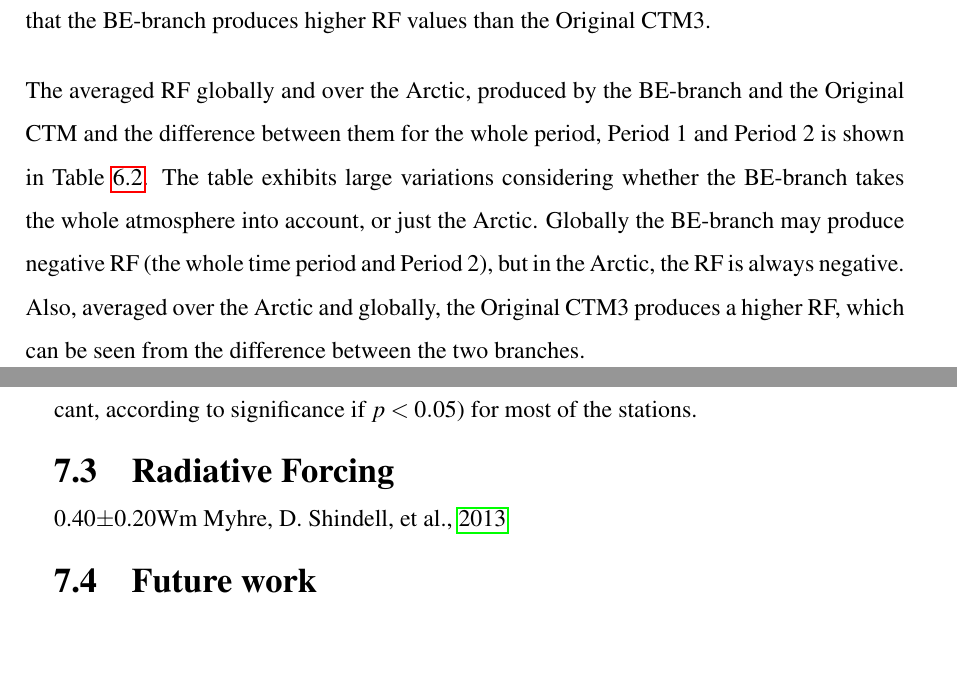
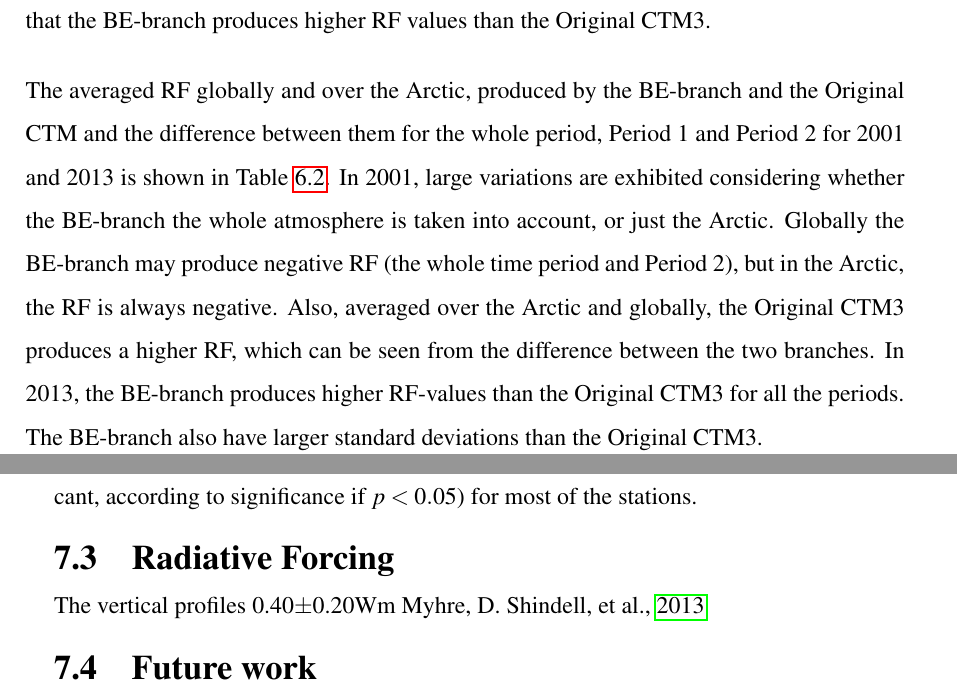
Before and after one commit to marikoll/Marit_MSc, a LaTeX thesis (main.tex, which reads Chapter6_Results/Results.tex, Chapter7_Discussion/discussion.tex): two parts of pages 112 and 123 of 180, joined at a grey line, cut so that both start at the same text, the shorter picture padded with empty space. Compiled offline with pdfLaTeX.

Commit message:
SIste for kvelden

```diff
--- a/Chapter6_Results/Results.tex
+++ b/Chapter6_Results/Results.tex
@@ -443,7 +443,7 @@ Figure \ref{fig:BEorig_RF_polar_AprJune_2013} contains the 2013 RF for period 2.
 
 \medskip
 
-The averaged RF globally and over the Arctic, produced by the BE-branch and the Original CTM and the difference between them for the whole period, Period 1 and Period 2 is shown in Table \ref{tab:RF_results}. The table exhibits large variations considering whether the BE-branch takes the whole atmosphere into account, or just the Arctic. Globally the BE-branch may produce negative RF (the whole time period and Period 2), but in the Arctic, the RF is always negative. Also, averaged over the Arctic and globally, the Original CTM3 produces a higher RF, which can be seen from the difference between the two branches.
+The averaged RF globally and over the Arctic, produced by the BE-branch and the Original CTM and the difference between them for the whole period, Period 1 and Period 2 for 2001 and 2013 is shown in Table \ref{tab:RF_results}. In 2001, large variations are exhibited considering whether the BE-branch the whole atmosphere is taken into account, or just the Arctic. Globally the BE-branch may produce negative RF (the whole time period and Period 2), but in the Arctic, the RF is always negative. Also, averaged over the Arctic and globally, the Original CTM3 produces a higher RF, which can be seen from the difference between the two branches. In 2013, the BE-branch produces higher RF-values than the Original CTM3 for all the periods. The BE-branch also have larger standard deviations than the Original CTM3.
 
 \medskip
 
--- a/Chapter7_Discussion/discussion.tex
+++ b/Chapter7_Discussion/discussion.tex
@@ -146,6 +146,7 @@ The correlations between the model results (BE-branch and the original CTM3) for
 
 \section{Radiative Forcing}\label{sec:disc_RF}
 
+The vertical profiles
 0.40$\pm$0.20Wm \cite{IPCCchapter8}
 
 \section{Future work}
```
